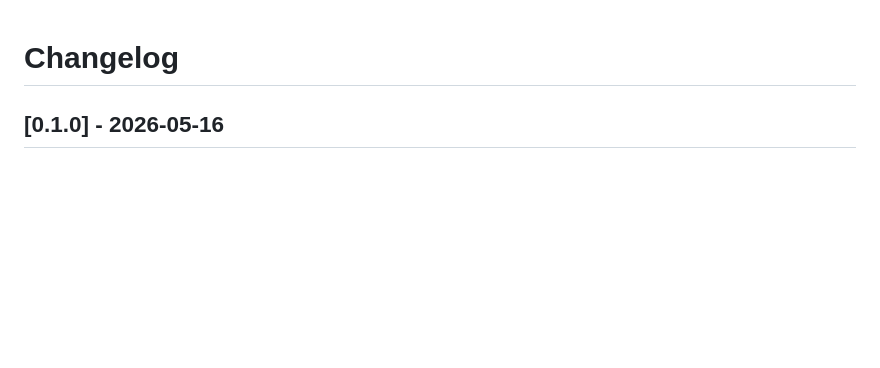
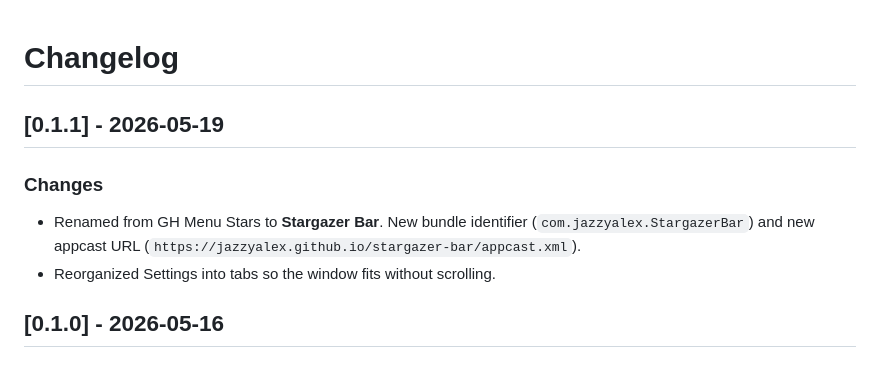
Before and after one commit to jazzyalex/stargazer-bar, a Markdown page: docs/CHANGELOG.md, the part around the change. GitHub-like rendering; blank space fills up the shorter version.

```diff
--- a/docs/CHANGELOG.md
+++ b/docs/CHANGELOG.md
@@ -1,4 +1,10 @@
 # Changelog
+
+## [0.1.1] - 2026-05-19
+
+### Changes
+- Renamed from GH Menu Stars to **Stargazer Bar**. New bundle identifier (`com.jazzyalex.StargazerBar`) and new appcast URL (`https://jazzyalex.github.io/stargazer-bar/appcast.xml`).
+- Reorganized Settings into tabs so the window fits without scrolling.
 
 ## [0.1.0] - 2026-05-16
 
```
Also changed, not shown: README.md (+14 -14 lines), docs/assets/og-banner.png, 13 other files.
